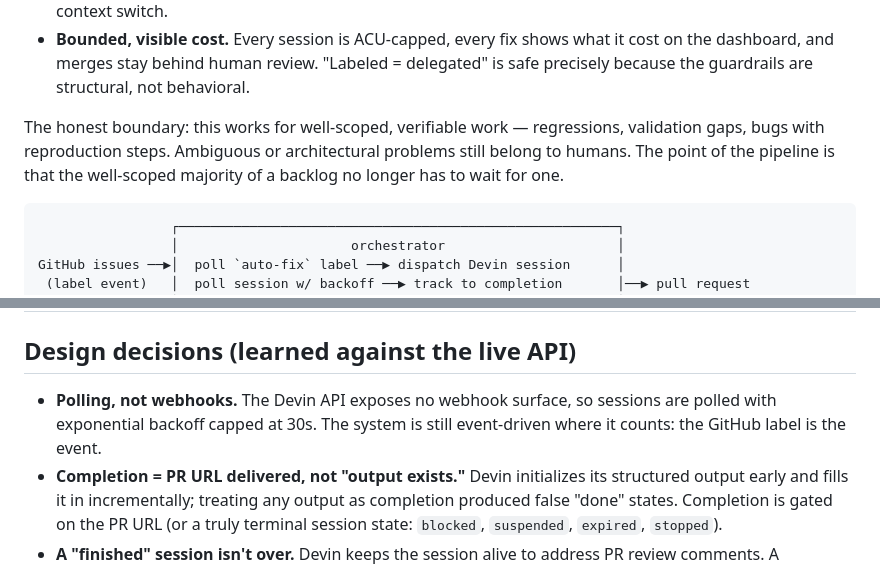
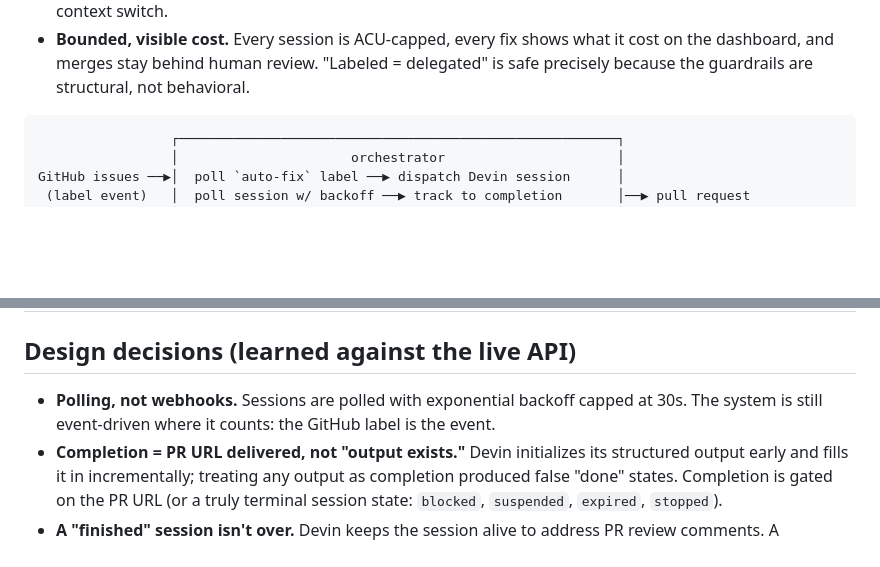
Before and after one commit to madelinehpark/devin-orchestrator, a Markdown page: README.md, 2 parts joined by grey strips. Rendered like a GitHub page; blank space fills up the shorter version.

Commit message:
small readme update

````diff
--- a/README.md
+++ b/README.md
@@ -53,11 +53,6 @@ That changes the economics in three ways:
 - **Bounded, visible cost.** Every session is ACU-capped, every fix shows what it cost
   on the dashboard, and merges stay behind human review. "Labeled = delegated" is safe
   precisely because the guardrails are structural, not behavioral.
-
-The honest boundary: this works for well-scoped, verifiable work — regressions,
-validation gaps, bugs with reproduction steps. Ambiguous or architectural problems
-still belong to humans. The point of the pipeline is that the well-scoped majority of
-a backlog no longer has to wait for one.
 
 ```
                  ┌────────────────────────────────────────────────────────┐
@@ -125,9 +120,8 @@ handles it; merge it and the row turns purple *Merged* within a poll cycle.
 
 ## Design decisions (learned against the live API)
 
-- **Polling, not webhooks.** The Devin API exposes no webhook surface, so sessions are
-  polled with exponential backoff capped at 30s. The system is still event-driven where
-  it counts: the GitHub label is the event.
+- **Polling, not webhooks.** Sessions are polled with exponential backoff capped at
+  30s. The system is still event-driven where it counts: the GitHub label is the event.
 - **Completion = PR URL delivered, not "output exists."** Devin initializes its
   structured output early and fills it in incrementally; treating any output as
   completion produced false "done" states. Completion is gated on the PR URL (or a
````
